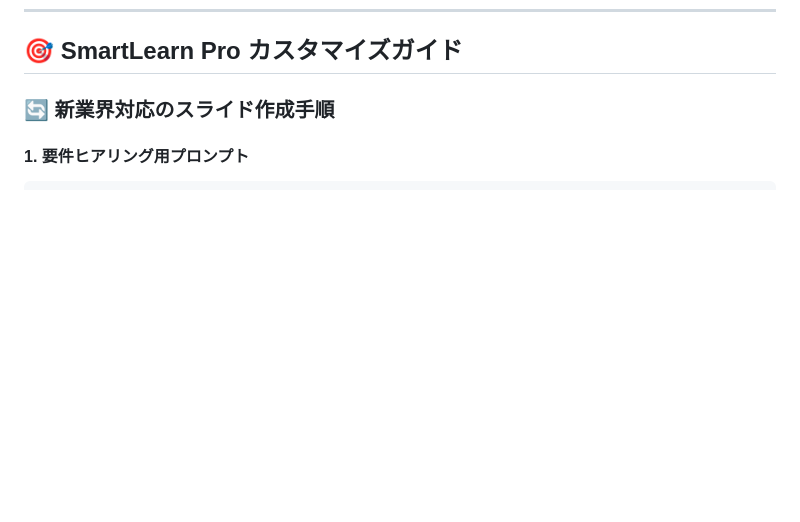
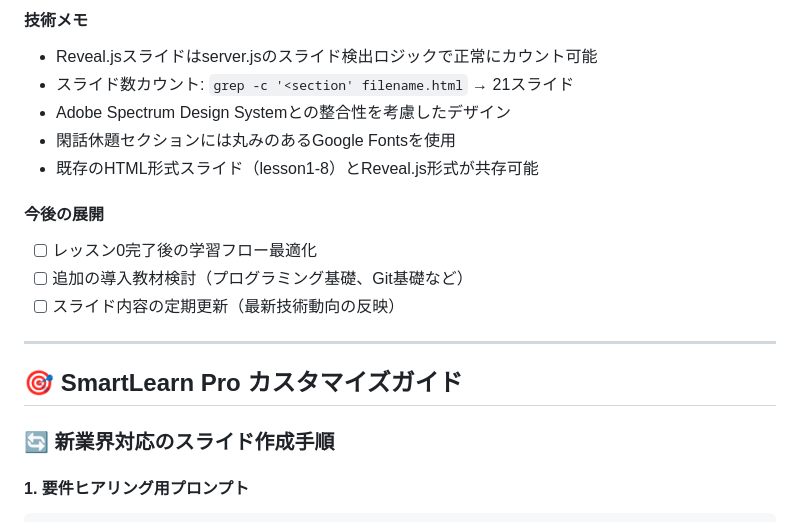
Before and after one commit to kitasinkita/e-learning, a Markdown page: CLAUDE.md, the part around one of its changes. Rendered like a GitHub page; blank space fills up the shorter version.

```diff
--- a/CLAUDE.md
+++ b/CLAUDE.md
@@ -759,3 +817,17 @@ const slideCount = Math.max(slideContainerCount, slideClassCount);
+#### 技術メモ
+- Reveal.jsスライドはserver.jsのスライド検出ロジックで正常にカウント可能
+- スライド数カウント: `grep -c '<section' filename.html` → 21スライド
+- Adobe Spectrum Design Systemとの整合性を考慮したデザイン
+- 閑話休題セクションには丸みのあるGoogle Fontsを使用
+- 既存のHTML形式スライド（lesson1-8）とReveal.js形式が共存可能
+
+#### 今後の展開
+- [ ] レッスン0完了後の学習フロー最適化
+- [ ] 追加の導入教材検討（プログラミング基礎、Git基礎など）
+- [ ] スライド内容の定期更新（最新技術動向の反映）
+
+---
+
 ## 🎯 SmartLearn Pro カスタマイズガイド
 
 ### 🔄 新業界対応のスライド作成手順
```
Also changed, not shown: other parts of CLAUDE.md (+58 -0 lines).
